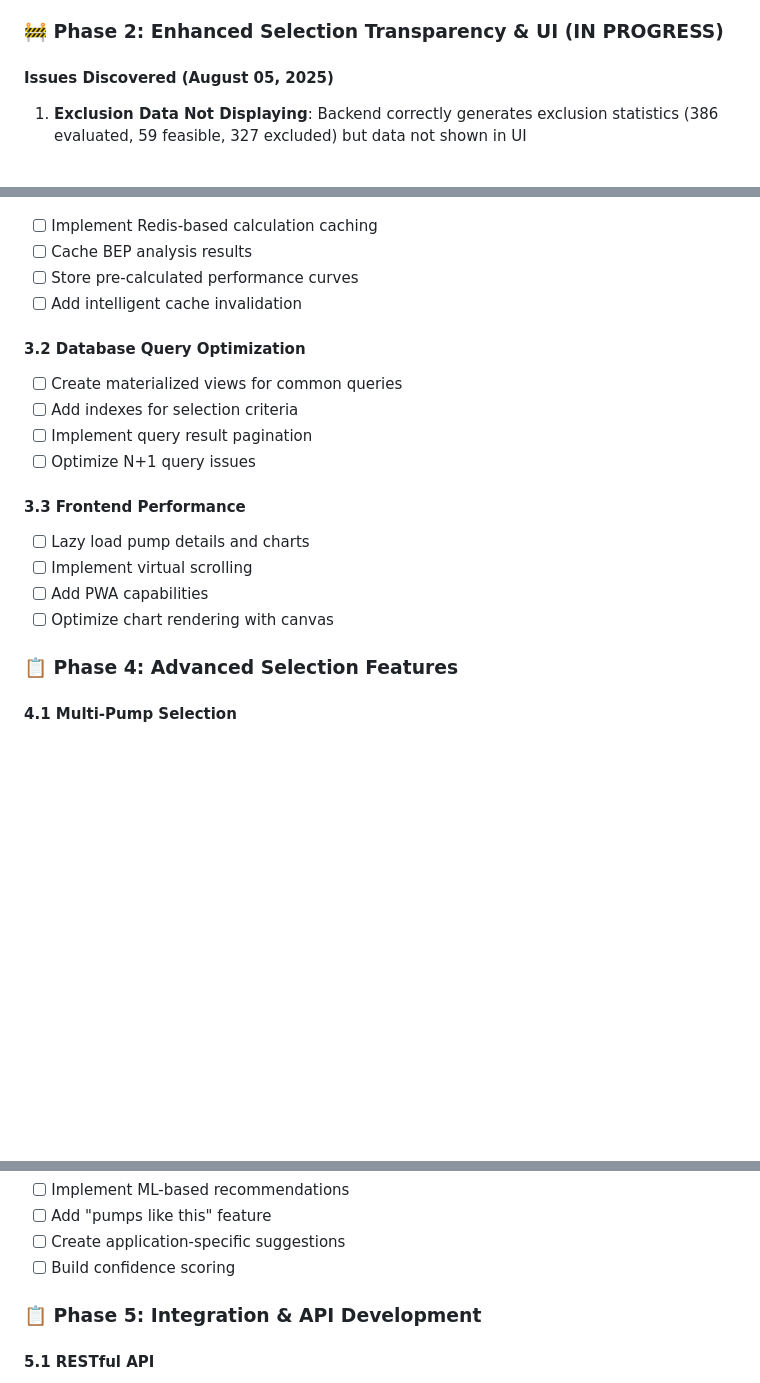
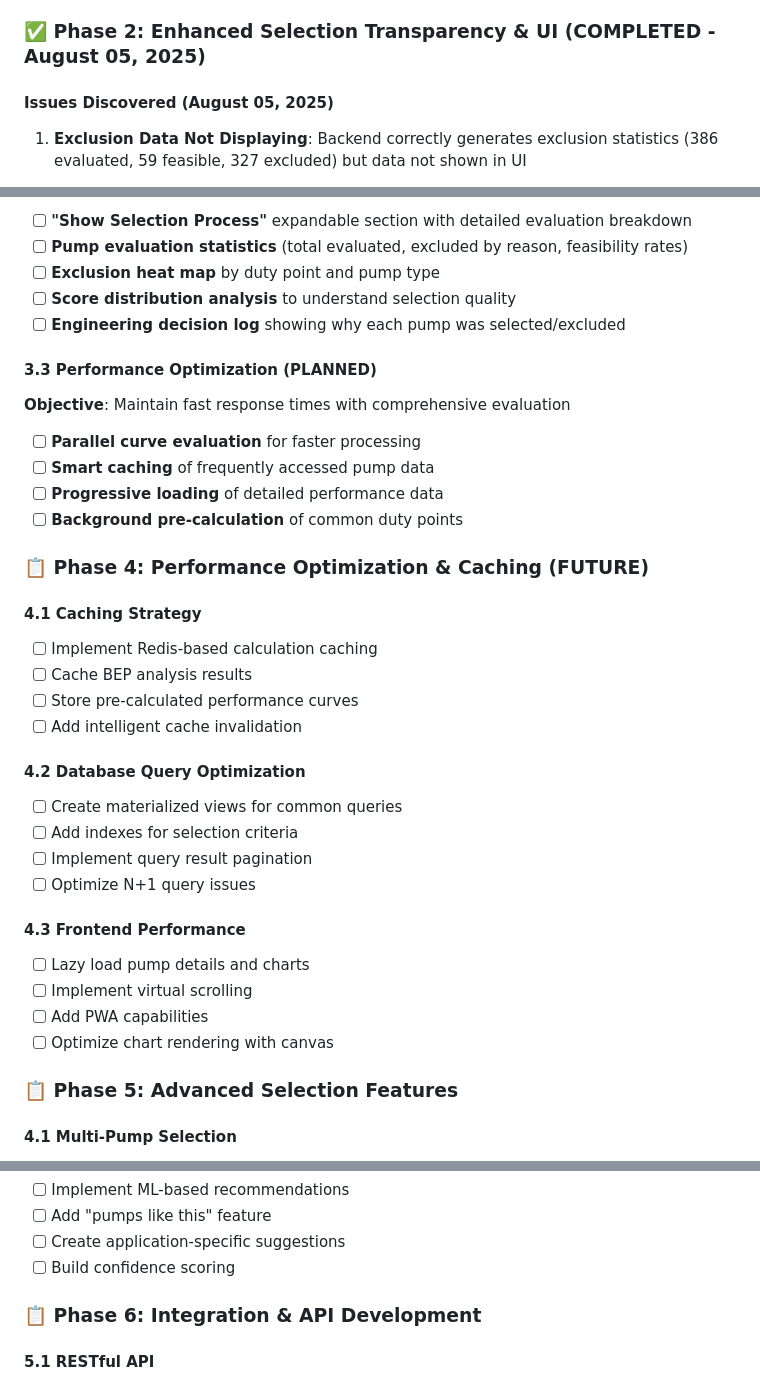
Before and after one commit to TrevorAtMeetings/ape_base_1, a Markdown page: Docs/master_build.md, 3 parts joined by grey strips. Rendered like a GitHub page; blank space fills up the shorter version.

```diff
--- a/Docs/master_build.md
+++ b/Docs/master_build.md
@@ -795,7 +795,7 @@ python_functions = "test_*"
 - [x] Validate head delivery capability
 - [x] Implement transparent exclusion reporting
 
-### 🚧 Phase 2: Enhanced Selection Transparency & UI (IN PROGRESS)
+### ✅ Phase 2: Enhanced Selection Transparency & UI (COMPLETED - August 05, 2025)
 
 #### Issues Discovered (August 05, 2025)
 1. **Exclusion Data Not Displaying**: Backend correctly generates exclusion statistics (386 evaluated, 59 feasible, 327 excluded) but data not shown in UI
@@ -860,21 +876,38 @@ python_functions = "test_*"
+- [ ] **"Show Selection Process"** expandable section with detailed evaluation breakdown
+- [ ] **Pump evaluation statistics** (total evaluated, excluded by reason, feasibility rates)
+- [ ] **Exclusion heat map** by duty point and pump type
+- [ ] **Score distribution analysis** to understand selection quality
+- [ ] **Engineering decision log** showing why each pump was selected/excluded
+
+#### 3.3 Performance Optimization (PLANNED)
+**Objective**: Maintain fast response times with comprehensive evaluation
+
+- [ ] **Parallel curve evaluation** for faster processing
+- [ ] **Smart caching** of frequently accessed pump data
+- [ ] **Progressive loading** of detailed performance data
+- [ ] **Background pre-calculation** of common duty points
+
+### 📋 Phase 4: Performance Optimization & Caching (FUTURE)
+
+#### 4.1 Caching Strategy
 - [ ] Implement Redis-based calculation caching
 - [ ] Cache BEP analysis results
 - [ ] Store pre-calculated performance curves
 - [ ] Add intelligent cache invalidation
 
-#### 3.2 Database Query Optimization
+#### 4.2 Database Query Optimization
 - [ ] Create materialized views for common queries
 - [ ] Add indexes for selection criteria
 - [ ] Implement query result pagination
 - [ ] Optimize N+1 query issues
 
-#### 3.3 Frontend Performance
+#### 4.3 Frontend Performance
 - [ ] Lazy load pump details and charts
 - [ ] Implement virtual scrolling
 - [ ] Add PWA capabilities
 - [ ] Optimize chart rendering with canvas
 
-### 📋 Phase 4: Advanced Selection Features
+### 📋 Phase 5: Advanced Selection Features
 
 #### 4.1 Multi-Pump Selection
 - [ ] Enable parallel pump selection
@@ -894,7 +927,7 @@ python_functions = "test_*"
 - [ ] Create application-specific suggestions
 - [ ] Build confidence scoring
 
-### 📋 Phase 5: Integration & API Development
+### 📋 Phase 6: Integration & API Development
 
 #### 5.1 RESTful API
 - [ ] Create public API for pump selection
```
Also changed, not shown: other parts of Docs/master_build.md (+45 -29 lines).
